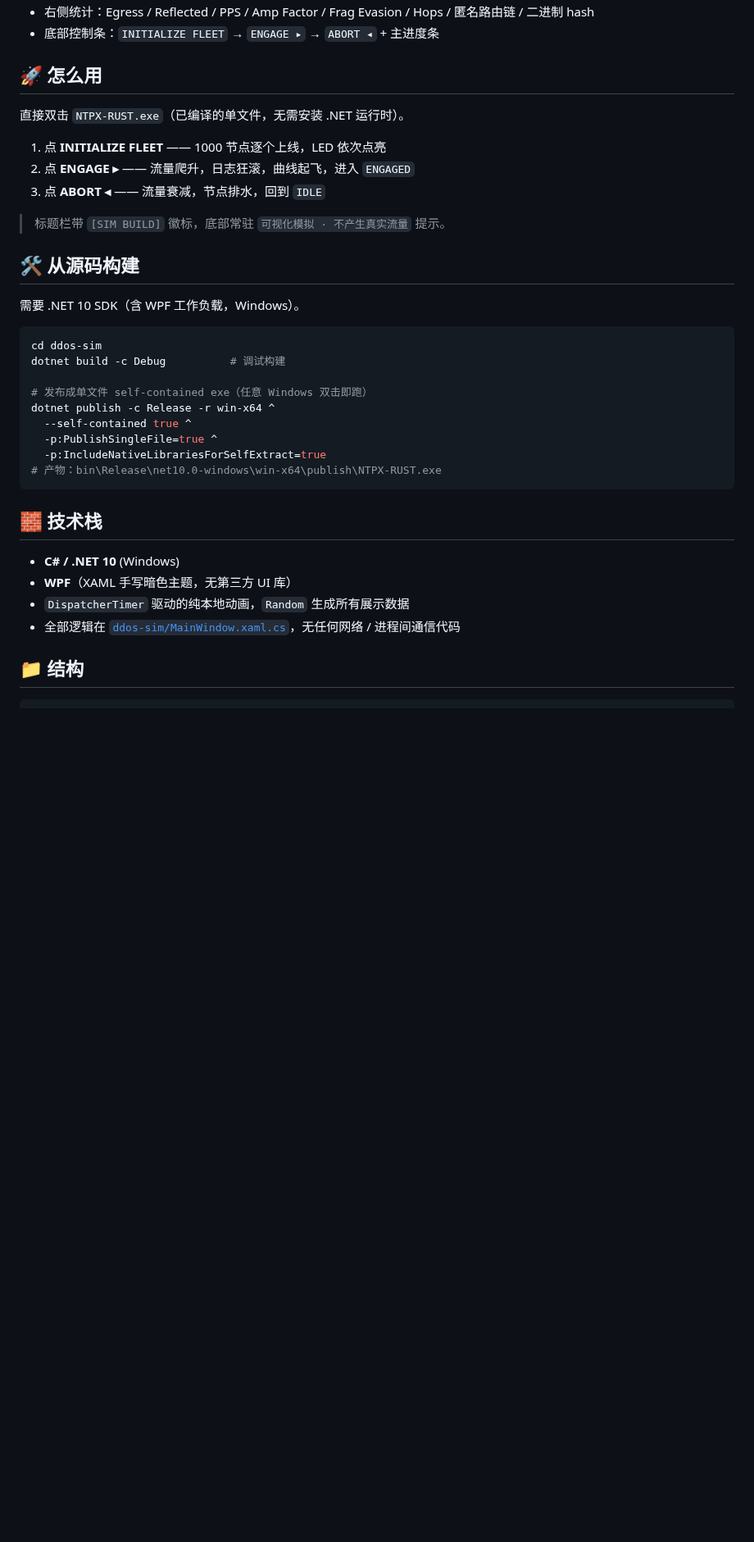
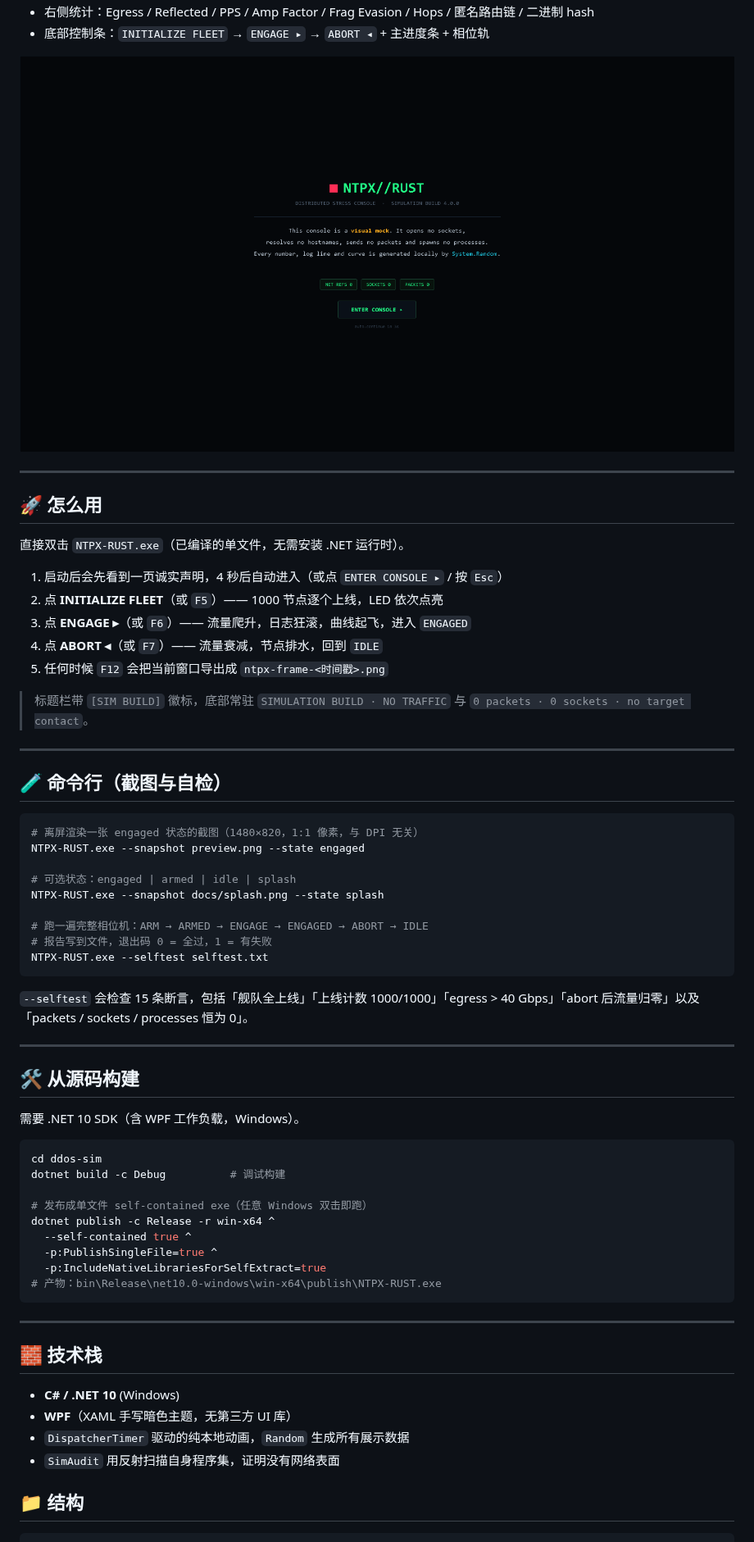
Before and after one commit to sunday-lil/ntpx-rust-sim, a Markdown page: README.md, the part around one of its changes. Shown at 82% size. Drawn GitHub-style; pictures changed too: docs/splash.png (added); blank space fills up the shorter version.

````diff
--- a/README.md
+++ b/README.md
@@ -24,15 +43,41 @@
 - 右侧统计：Egress / Reflected / PPS / Amp Factor / Frag Evasion / Hops / 匿名路由链 / 二进制 hash
-- 底部控制条：`INITIALIZE FLEET` → `ENGAGE ▸` → `ABORT ◂` + 主进度条
+- 底部控制条：`INITIALIZE FLEET` → `ENGAGE ▸` → `ABORT ◂` + 主进度条 + 相位轨
+
+![splash](docs/splash.png)
+
+---
 
 ## 🚀 怎么用
 
 直接双击 `NTPX-RUST.exe`（已编译的单文件，无需安装 .NET 运行时）。
 
-1. 点 **INITIALIZE FLEET** —— 1000 节点逐个上线，LED 依次点亮
-2. 点 **ENGAGE ▸** —— 流量爬升，日志狂滚，曲线起飞，进入 `ENGAGED`
-3. 点 **ABORT ◂** —— 流量衰减，节点排水，回到 `IDLE`
+1. 启动后会先看到一页诚实声明，4 秒后自动进入（或点 `ENTER CONSOLE ▸` / 按 `Esc`）
+2. 点 **INITIALIZE FLEET**（或 `F5`）—— 1000 节点逐个上线，LED 依次点亮
+3. 点 **ENGAGE ▸**（或 `F6`）—— 流量爬升，日志狂滚，曲线起飞，进入 `ENGAGED`
+4. 点 **ABORT ◂**（或 `F7`）—— 流量衰减，节点排水，回到 `IDLE`
+5. 任何时候 `F12` 会把当前窗口导出成 `ntpx-frame-<时间戳>.png`
 
-> 标题栏带 `[SIM BUILD]` 徽标，底部常驻 `可视化模拟 · 不产生真实流量` 提示。
+> 标题栏带 `[SIM BUILD]` 徽标，底部常驻 `SIMULATION BUILD · NO TRAFFIC` 与 `0 packets · 0 sockets · no target contact`。
+
+---
+
+## 🧪 命令行（截图与自检）
+
+```powershell
+# 离屏渲染一张 engaged 状态的截图（1480×820，1:1 像素，与 DPI 无关）
+NTPX-RUST.exe --snapshot preview.png --state engaged
+
+# 可选状态：engaged | armed | idle | splash
+NTPX-RUST.exe --snapshot docs/splash.png --state splash
+
+# 跑一遍完整相位机：ARM → ARMED → ENGAGE → ENGAGED → ABORT → IDLE
+# 报告写到文件，退出码 0 = 全过，1 = 有失败
+NTPX-RUST.exe --selftest selftest.txt
+```
+
+`--selftest` 会检查 15 条断言，包括「舰队全上线」「上线计数 1000/1000」「egress > 40 Gbps」「abort 后流量归零」以及「packets / sockets / processes 恒为 0」。
+
+---
 
 ## 🛠 从源码构建
 
@@ -50,12 +95,14 @@ dotnet publish -c Release -r win-x64 ^
 # 产物：bin\Release\net10.0-windows\win-x64\publish\NTPX-RUST.exe
 ```
 
+---
+
 ## 🧱 技术栈
 
 - **C# / .NET 10** (Windows)
 - **WPF**（XAML 手写暗色主题，无第三方 UI 库）
 - `DispatcherTimer` 驱动的纯本地动画，`Random` 生成所有展示数据
-- 全部逻辑在 [`ddos-sim/MainWindow.xaml.cs`](ddos-sim/MainWindow.xaml.cs)，无任何网络 / 进程间通信代码
+- `SimAudit` 用反射扫描自身程序集，证明没有网络表面
 
 ## 📁 结构
 
````
Also changed, not shown: other parts of README.md (+37 -13 lines), CHANGELOG.md (+20 -1 lines), preview.png, 8 other files.
